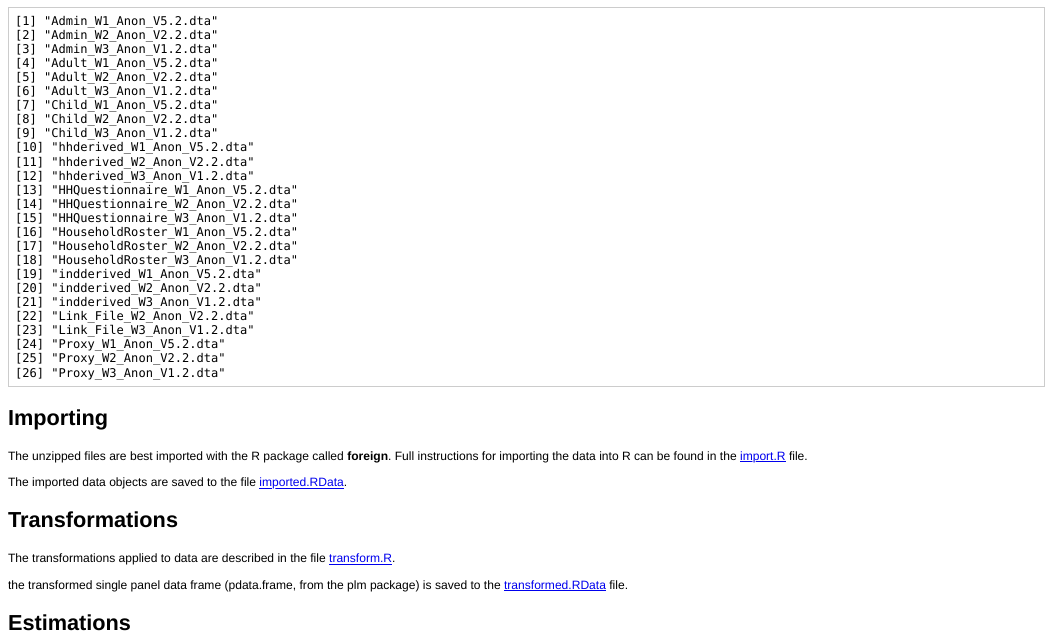
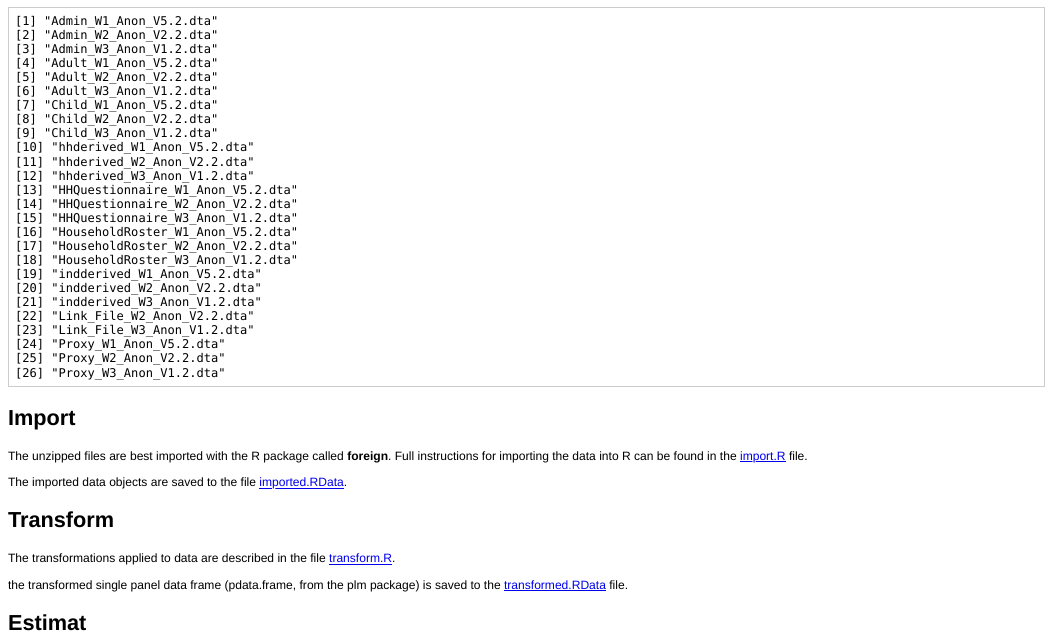
Before and after one commit to bquast/Gender-Child-Growth, an R Markdown document (CodeBook.Rmd): the page in a window 1100 px wide, from 840 px down. The pictures show the output file CodeBook.html that the author committed with the source, opened offline.

Commit message:
section title language

```diff
--- a/CodeBook.Rmd
+++ b/CodeBook.Rmd
@@ -78,20 +78,20 @@ It should look like this:
     [26] "Proxy_W3_Anon_V1.2.dta"
 
 
-Importing
+Import
 --------------------------------------------------------
 The unzipped files are best imported with the R package called **foreign**. Full instructions for importing the data into R can be found in the [import.R](/import.R) file.
 
 The imported data objects are saved to the file [imported.RData](/imported.RData).
 
-Transformations
+Transform
 --------------------------------------------------------
 The transformations applied to data are described in the file [transform.R](/transform.R).
 
 the transformed single panel data frame (pdata.frame, from the plm package) is saved to the [transformed.RData](/transformed.RData) file.
 
 
-Estimations
+Estimat
 --------------------------------------------------------
 
 
```
Also changed, not shown: CodeBook.html, CodeBook.md.
